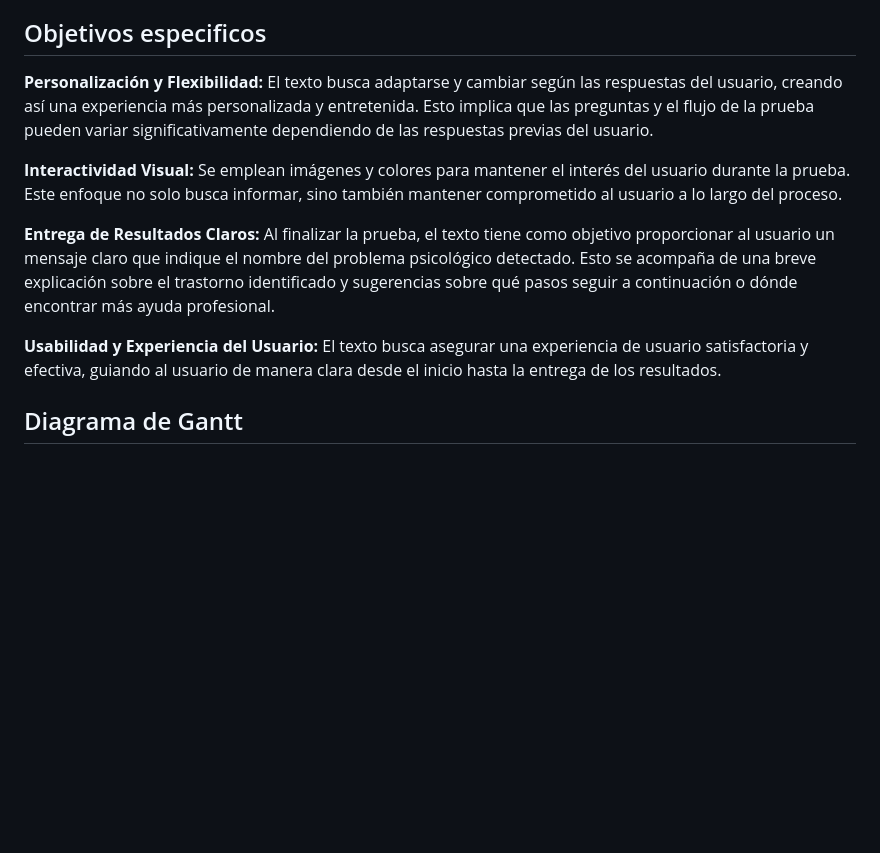
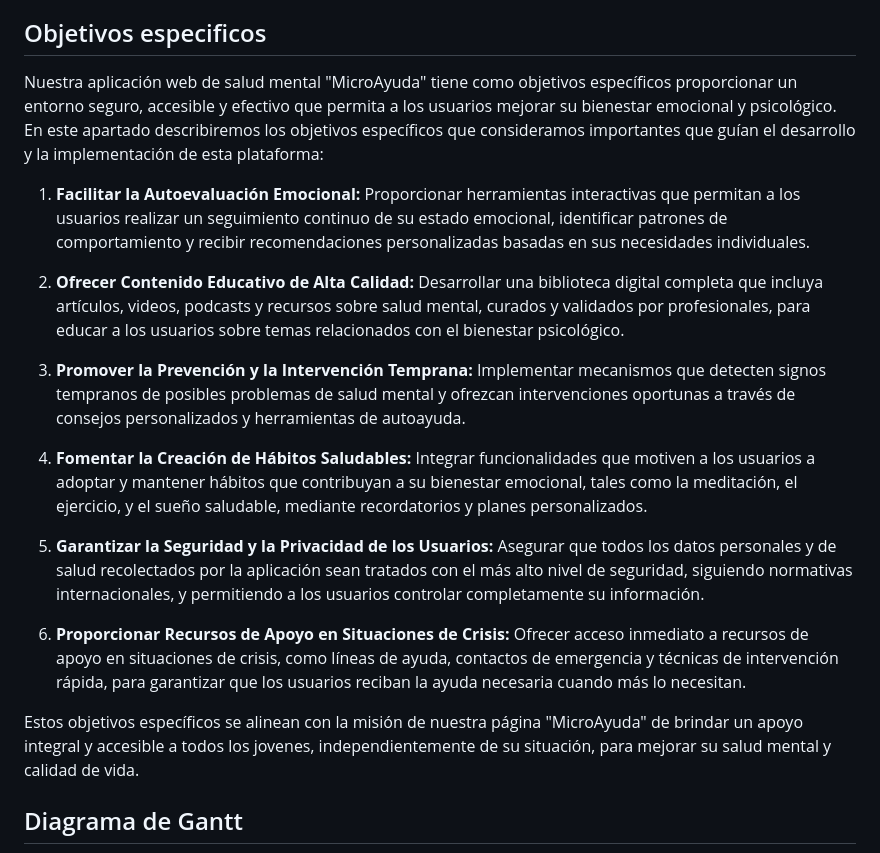
Before and after one commit to DanielaLopez66/MicroAyuda-Proyecto, a Markdown page: README.md, the part around the change. Drawn GitHub-style; blank space fills up the shorter version.

Commit message:
Update README.md
modifiqué los objetivos específicos

```diff
--- a/README.md
+++ b/README.md
@@ -18,13 +18,27 @@ Nuestra pagina se enfocara en esta serie de problemas pero mas que nada en los j
 
 ## Objetivos especificos
 
-**Personalización y Flexibilidad:** El texto busca adaptarse y cambiar según las respuestas del usuario, creando así una experiencia más personalizada y entretenida. Esto implica que las preguntas y el flujo de la prueba pueden variar significativamente dependiendo de las respuestas previas del usuario.
+Nuestra aplicación web de salud mental "MicroAyuda" tiene como objetivos específicos proporcionar un entorno seguro, accesible y efectivo que permita a los usuarios mejorar su bienestar emocional y psicológico. En este apartado describiremos los objetivos específicos que consideramos importantes que guían el desarrollo y la implementación de esta plataforma:
 
-**Interactividad Visual:** Se emplean imágenes y colores para mantener el interés del usuario durante la prueba. Este enfoque no solo busca informar, sino también mantener comprometido al usuario a lo largo del proceso.
+1. **Facilitar la Autoevaluación Emocional:**
+   Proporcionar herramientas interactivas que permitan a los usuarios realizar un seguimiento continuo de su estado emocional, identificar patrones de comportamiento y recibir recomendaciones personalizadas basadas en sus necesidades individuales.
 
-**Entrega de Resultados Claros:** Al finalizar la prueba, el texto tiene como objetivo proporcionar al usuario un mensaje claro que indique el nombre del problema psicológico detectado. Esto se acompaña de una breve explicación sobre el trastorno identificado y sugerencias sobre qué pasos seguir a continuación o dónde encontrar más ayuda profesional.
+2. **Ofrecer Contenido Educativo de Alta Calidad:**
+   Desarrollar una biblioteca digital completa que incluya artículos, videos, podcasts y recursos sobre salud mental, curados y validados por profesionales, para educar a los usuarios sobre temas relacionados con el bienestar psicológico.
 
-**Usabilidad y Experiencia del Usuario:** El texto busca asegurar una experiencia de usuario satisfactoria y efectiva, guiando al usuario de manera clara desde el inicio hasta la entrega de los resultados.
+3. **Promover la Prevención y la Intervención Temprana:**
+   Implementar mecanismos que detecten signos tempranos de posibles problemas de salud mental y ofrezcan intervenciones oportunas a través de consejos personalizados y herramientas de autoayuda.
+
+4. **Fomentar la Creación de Hábitos Saludables:**
+   Integrar funcionalidades que motiven a los usuarios a adoptar y mantener hábitos que contribuyan a su bienestar emocional, tales como la meditación, el ejercicio, y el sueño saludable, mediante recordatorios y planes personalizados.
+
+5. **Garantizar la Seguridad y la Privacidad de los Usuarios:**
+   Asegurar que todos los datos personales y de salud recolectados por la aplicación sean tratados con el más alto nivel de seguridad, siguiendo normativas internacionales, y permitiendo a los usuarios controlar completamente su información.
+
+6. **Proporcionar Recursos de Apoyo en Situaciones de Crisis:**
+   Ofrecer acceso inmediato a recursos de apoyo en situaciones de crisis, como líneas de ayuda, contactos de emergencia y técnicas de intervención rápida, para garantizar que los usuarios reciban la ayuda necesaria cuando más lo necesitan.
+
+Estos objetivos específicos se alinean con la misión de nuestra página "MicroAyuda" de brindar un apoyo integral y accesible a todos los jovenes, independientemente de su situación, para mejorar su salud mental y calidad de vida.
 
 ## Diagrama de Gantt
 
```
